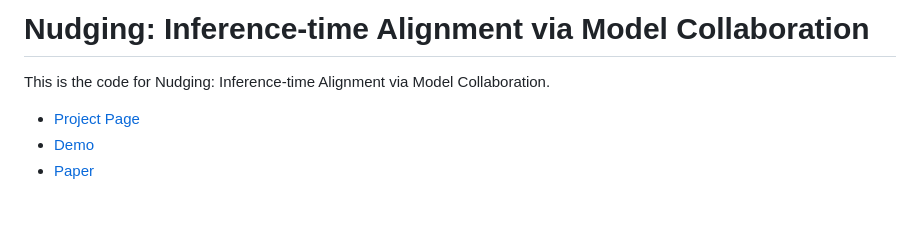
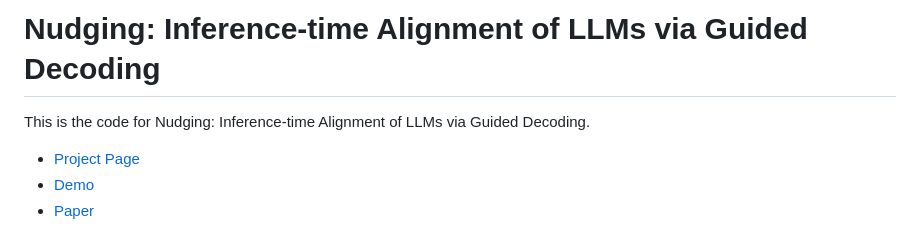
Before and after one commit to fywalter/nudging, a Markdown page: README.md, the part around the change. GitHub-like rendering; blank space fills up the shorter version.

```diff
--- a/README.md
+++ b/README.md
@@ -1,6 +1,6 @@
-# Nudging: Inference-time Alignment via Model Collaboration
+# Nudging: Inference-time Alignment of LLMs via Guided Decoding
 
-This is the code for Nudging: Inference-time Alignment via Model Collaboration.
+This is the code for Nudging: Inference-time Alignment of LLMs via Guided Decoding.
  * [Project Page](https://fywalter.github.io/nudging/)
  * [Demo](https://huggingface.co/spaces/fywalter/nudging_align)
  * [Paper](https://arxiv.org/abs/2410.09300)
```
